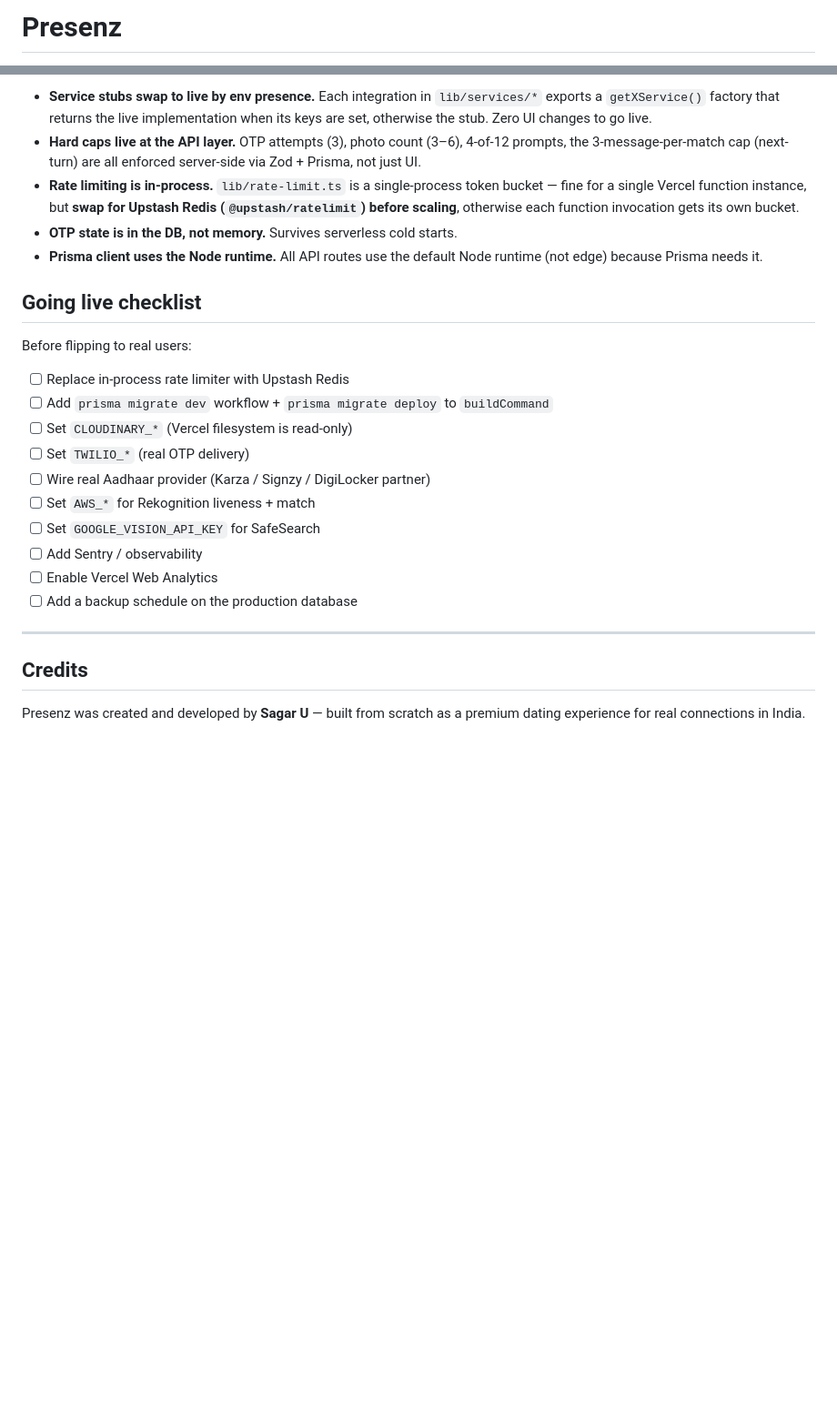
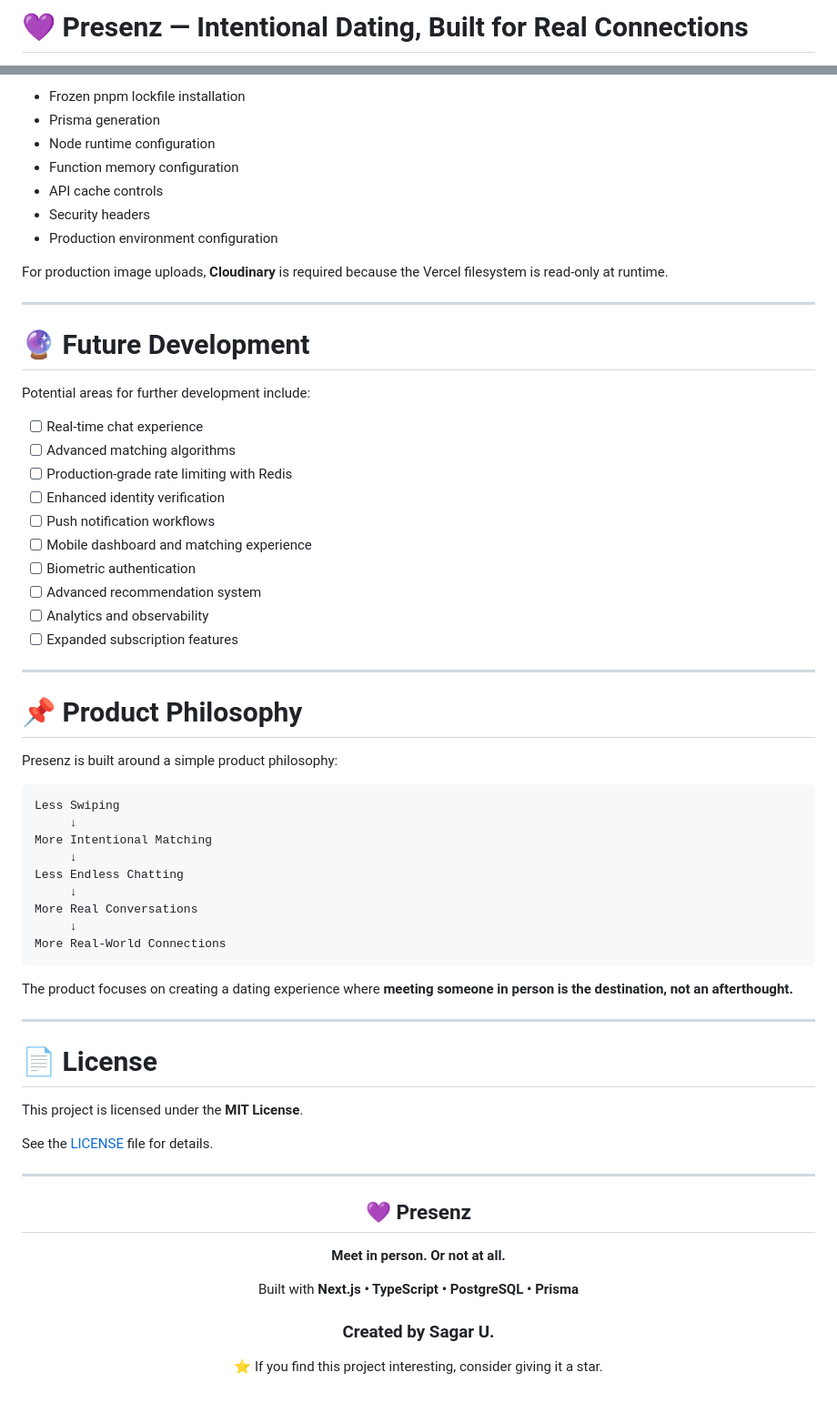
Before and after one commit to Sagar-colab/presenz, a Markdown page: README.md, 2 parts joined by grey strips. Shown at 91% size. Rendered like a GitHub page; blank space fills up the shorter version.

Commit message:
Revise README for branding and feature clarity
Updated README to enhance branding, clarify features, and improve formatting.

````diff
--- a/README.md
+++ b/README.md
@@ -1,2 +1,2 @@
-# Presenz
+# 💜 Presenz — Intentional Dating, Built for Real Connections
 
@@ -162,27 +457,71 @@ presenz/
 
-- **Service stubs swap to live by env presence.** Each integration in `lib/services/*` exports a `getXService()` factory that returns the live implementation when its keys are set, otherwise the stub. Zero UI changes to go live.
-- **Hard caps live at the API layer.** OTP attempts (3), photo count (3–6), 4-of-12 prompts, the 3-message-per-match cap (next-turn) are all enforced server-side via Zod + Prisma, not just UI.
-- **Rate limiting is in-process.** `lib/rate-limit.ts` is a single-process token bucket — fine for a single Vercel function instance, but **swap for Upstash Redis (`@upstash/ratelimit`) before scaling**, otherwise each function invocation gets its own bucket.
-- **OTP state is in the DB, not memory.** Survives serverless cold starts.
-- **Prisma client uses the Node runtime.** All API routes use the default Node runtime (not edge) because Prisma needs it.
+- Frozen pnpm lockfile installation
+- Prisma generation
+- Node runtime configuration
+- Function memory configuration
+- API cache controls
+- Security headers
+- Production environment configuration
 
-## Going live checklist
-
-Before flipping to real users:
-
-- [ ] Replace in-process rate limiter with Upstash Redis
-- [ ] Add `prisma migrate dev` workflow + `prisma migrate deploy` to `buildCommand`
-- [ ] Set `CLOUDINARY_*` (Vercel filesystem is read-only)
-- [ ] Set `TWILIO_*` (real OTP delivery)
-- [ ] Wire real Aadhaar provider (Karza / Signzy / DigiLocker partner)
-- [ ] Set `AWS_*` for Rekognition liveness + match
-- [ ] Set `GOOGLE_VISION_API_KEY` for SafeSearch
-- [ ] Add Sentry / observability
-- [ ] Enable Vercel Web Analytics
-- [ ] Add a backup schedule on the production database
+For production image uploads, **Cloudinary** is required because the Vercel filesystem is read-only at runtime.
 
 ---
 
-## Credits
+# 🔮 Future Development
 
-Presenz was created and developed by **Sagar U** — built from scratch as a premium dating experience for real connections in India.
+Potential areas for further development include:
+
+- [ ] Real-time chat experience
+- [ ] Advanced matching algorithms
+- [ ] Production-grade rate limiting with Redis
+- [ ] Enhanced identity verification
+- [ ] Push notification workflows
+- [ ] Mobile dashboard and matching experience
+- [ ] Biometric authentication
+- [ ] Advanced recommendation system
+- [ ] Analytics and observability
+- [ ] Expanded subscription features
+
+---
+
+# 📌 Product Philosophy
+
+Presenz is built around a simple product philosophy:
+
+```text
+Less Swiping
+     ↓
+More Intentional Matching
+     ↓
+Less Endless Chatting
+     ↓
+More Real Conversations
+     ↓
+More Real-World Connections
+```
+
+The product focuses on creating a dating experience where **meeting someone in person is the destination, not an afterthought.**
+
+---
+
+# 📄 License
+
+This project is licensed under the **MIT License**.
+
+See the [LICENSE](LICENSE) file for details.
+
+---
+
+<div align="center">
+
+## 💜 Presenz
+
+**Meet in person. Or not at all.**
+
+Built with **Next.js • TypeScript • PostgreSQL • Prisma**
+
+### Created by **Sagar U.**
+
+⭐ If you find this project interesting, consider giving it a star.
+
+</div>
````
Also changed, not shown: other parts of README.md (+426 -131 lines).
